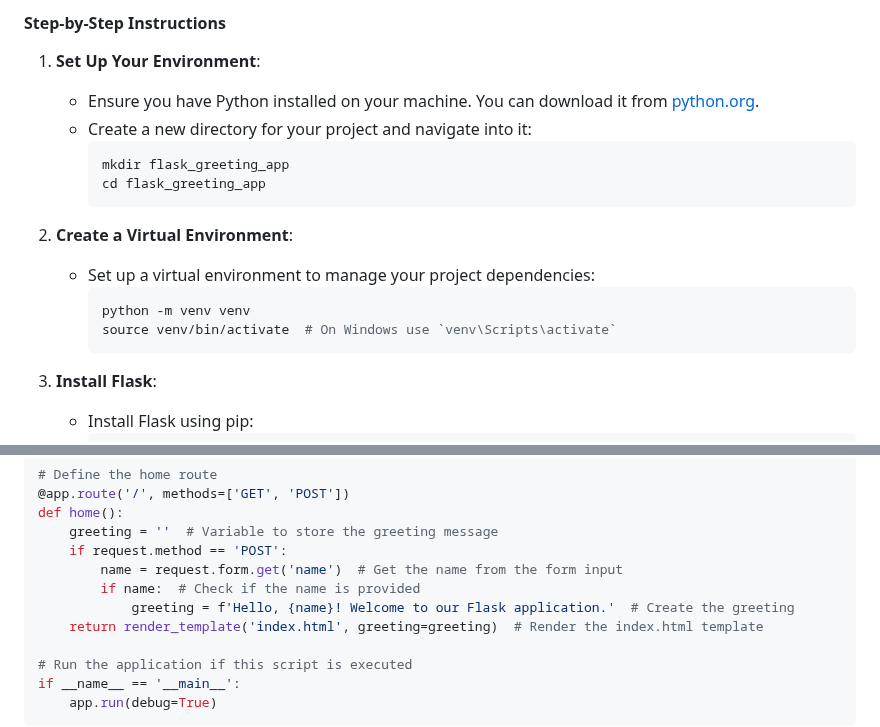
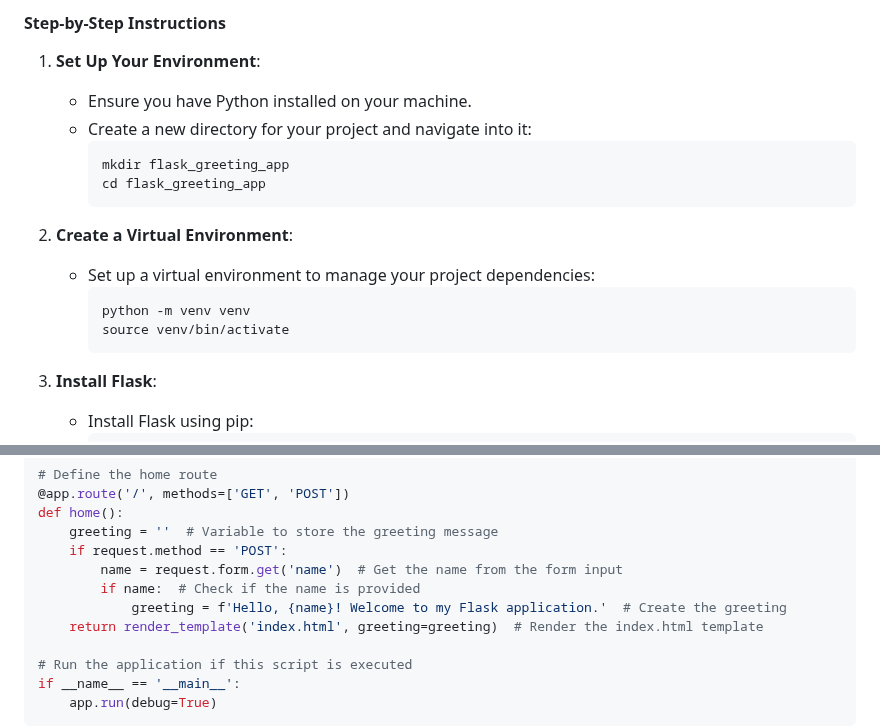
Before and after one commit to yucelzeynep/01_exercise_hello_name, a Markdown page: README.md, 2 parts joined by grey strips. GitHub-like rendering.

````diff
--- a/README.md
+++ b/README.md
@@ -6,7 +6,7 @@ In this exercise, you will create a simple web application using Flask that allo
 #### Step-by-Step Instructions
 
 1. **Set Up Your Environment**:
-   - Ensure you have Python installed on your machine. You can download it from [python.org](https://www.python.org/downloads/).
+   - Ensure you have Python installed on your machine.
    - Create a new directory for your project and navigate into it:
      ```bash
      mkdir flask_greeting_app
@@ -17,7 +17,7 @@ In this exercise, you will create a simple web application using Flask that allo
    - Set up a virtual environment to manage your project dependencies:
      ```bash
      python -m venv venv
-     source venv/bin/activate  # On Windows use `venv\Scripts\activate`
+     source venv/bin/activate
      ```
 
 3. **Install Flask**:
@@ -42,7 +42,7 @@ def home():
     if request.method == 'POST':
         name = request.form.get('name')  # Get the name from the form input
         if name:  # Check if the name is provided
-            greeting = f'Hello, {name}! Welcome to our Flask application.'  # Create the greeting
+            greeting = f'Hello, {name}! Welcome to my Flask application.'  # Create the greeting
     return render_template('index.html', greeting=greeting)  # Render the index.html template
 
 # Run the application if this script is executed
````
